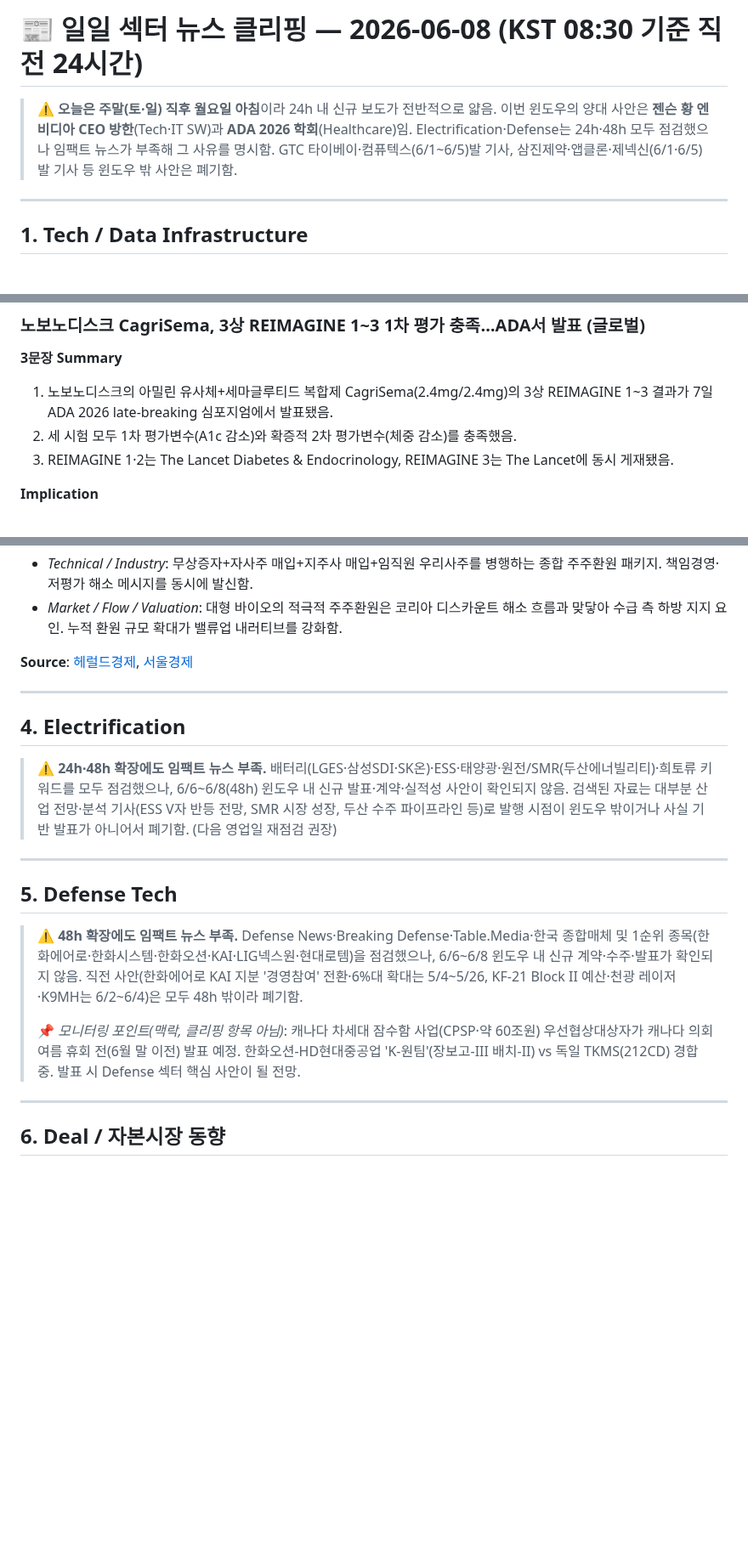
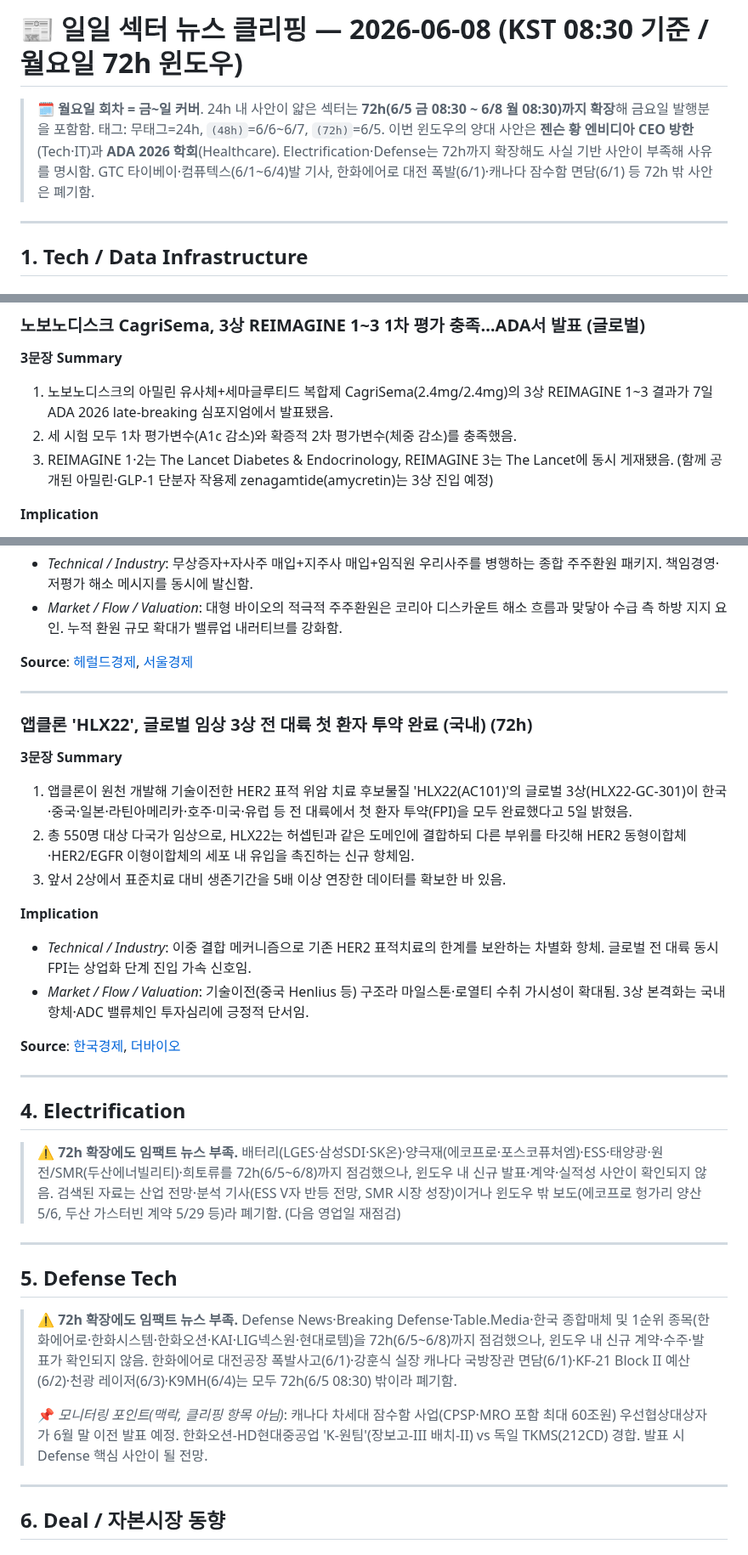
Before and after one commit to minabae-5723/reverent-dashboard, a Markdown page: news/2026-06-08.md, 3 parts joined by grey strips. Shown at 85% size. Rendered like a GitHub page; blank space fills up the shorter version.

```diff
--- a/news/2026-06-08.md
+++ b/news/2026-06-08.md
@@ -1,6 +1,6 @@
-# 📰 일일 섹터 뉴스 클리핑 — 2026-06-08 (KST 08:30 기준 직전 24시간)
+# 📰 일일 섹터 뉴스 클리핑 — 2026-06-08 (KST 08:30 기준 / 월요일 72h 윈도우)
 
-> ⚠️ **오늘은 주말(토·일) 직후 월요일 아침**이라 24h 내 신규 보도가 전반적으로 얇음. 이번 윈도우의 양대 사안은 **젠슨 황 엔비디아 CEO 방한**(Tech·IT SW)과 **ADA 2026 학회**(Healthcare)임. Electrification·Defense는 24h·48h 모두 점검했으나 임팩트 뉴스가 부족해 그 사유를 명시함. GTC 타이베이·컴퓨텍스(6/1~6/5)발 기사, 삼진제약·앱클론·제넥신(6/1·6/5)발 기사 등 윈도우 밖 사안은 폐기함.
+> 🗓️ **월요일 회차 = 금~일 커버**. 24h 내 사안이 얇은 섹터는 **72h(6/5 금 08:30 ~ 6/8 월 08:30)까지 확장**해 금요일 발행분을 포함함. 태그: 무태그=24h, `(48h)`=6/6~6/7, `(72h)`=6/5. 이번 윈도우의 양대 사안은 **젠슨 황 엔비디아 CEO 방한**(Tech·IT)과 **ADA 2026 학회**(Healthcare). Electrification·Defense는 72h까지 확장해도 사실 기반 사안이 부족해 사유를 명시함. GTC 타이베이·컴퓨텍스(6/1~6/4)발 기사, 한화에어로 대전 폭발(6/1)·캐나다 잠수함 면담(6/1) 등 72h 밖 사안은 폐기함.
 
 ---
 
@@ -126,7 +156,7 @@
 **3문장 Summary**
 1. 노보노디스크의 아밀린 유사체+세마글루티드 복합제 CagriSema(2.4mg/2.4mg)의 3상 REIMAGINE 1~3 결과가 7일 ADA 2026 late-breaking 심포지엄에서 발표됐음.
 2. 세 시험 모두 1차 평가변수(A1c 감소)와 확증적 2차 평가변수(체중 감소)를 충족했음.
-3. REIMAGINE 1·2는 The Lancet Diabetes & Endocrinology, REIMAGINE 3는 The Lancet에 동시 게재됐음.
+3. REIMAGINE 1·2는 The Lancet Diabetes & Endocrinology, REIMAGINE 3는 The Lancet에 동시 게재됐음. (함께 공개된 아밀린·GLP-1 단분자 작용제 zenagamtide(amycretin)는 3상 진입 예정)
 
 **Implication**
 - *Technical / Industry*: 아밀린 병용이라는 차별화 모달리티로 노보가 릴리 추격에 나선 구도. 단일 GLP-1을 넘어선 조합 전략이 차세대 비만·당뇨 표준을 둘러싼 경쟁의 핵심 축이 됨.
@@ -151,17 +181,32 @@
 
 ---
 
+### 앱클론 'HLX22', 글로벌 임상 3상 전 대륙 첫 환자 투약 완료 (국내) (72h)
+
+**3문장 Summary**
+1. 앱클론이 원천 개발해 기술이전한 HER2 표적 위암 치료 후보물질 'HLX22(AC101)'의 글로벌 3상(HLX22-GC-301)이 한국·중국·일본·라틴아메리카·호주·미국·유럽 등 전 대륙에서 첫 환자 투약(FPI)을 모두 완료했다고 5일 밝혔음.
+2. 총 550명 대상 다국가 임상으로, HLX22는 허셉틴과 같은 도메인에 결합하되 다른 부위를 타깃해 HER2 동형이합체·HER2/EGFR 이형이합체의 세포 내 유입을 촉진하는 신규 항체임.
+3. 앞서 2상에서 표준치료 대비 생존기간을 5배 이상 연장한 데이터를 확보한 바 있음.
+
+**Implication**
+- *Technical / Industry*: 이중 결합 메커니즘으로 기존 HER2 표적치료의 한계를 보완하는 차별화 항체. 글로벌 전 대륙 동시 FPI는 상업화 단계 진입 가속 신호임.
+- *Market / Flow / Valuation*: 기술이전(중국 Henlius 등) 구조라 마일스톤·로열티 수취 가시성이 확대됨. 3상 본격화는 국내 항체·ADC 밸류체인 투자심리에 긍정적 단서임.
+
+**Source**: [한국경제](https://www.hankyung.com/article/202606058769i), [더바이오](https://www.thebionews.net/news/articleView.html?idxno=25176)
+
+---
+
 ## 4. Electrification
 
-> ⚠️ **24h·48h 확장에도 임팩트 뉴스 부족.** 배터리(LGES·삼성SDI·SK온)·ESS·태양광·원전/SMR(두산에너빌리티)·희토류 키워드를 모두 점검했으나, 6/6~6/8(48h) 윈도우 내 신규 발표·계약·실적성 사안이 확인되지 않음. 검색된 자료는 대부분 산업 전망·분석 기사(ESS V자 반등 전망, SMR 시장 성장, 두산 수주 파이프라인 등)로 발행 시점이 윈도우 밖이거나 사실 기반 발표가 아니어서 폐기함. (다음 영업일 재점검 권장)
+> ⚠️ **72h 확장에도 임팩트 뉴스 부족.** 배터리(LGES·삼성SDI·SK온)·양극재(에코프로·포스코퓨처엠)·ESS·태양광·원전/SMR(두산에너빌리티)·희토류를 72h(6/5~6/8)까지 점검했으나, 윈도우 내 신규 발표·계약·실적성 사안이 확인되지 않음. 검색된 자료는 산업 전망·분석 기사(ESS V자 반등 전망, SMR 시장 성장)이거나 윈도우 밖 보도(에코프로 헝가리 양산 5/6, 두산 가스터빈 계약 5/29 등)라 폐기함. (다음 영업일 재점검)
 
 ---
 
 ## 5. Defense Tech
 
-> ⚠️ **48h 확장에도 임팩트 뉴스 부족.** Defense News·Breaking Defense·Table.Media·한국 종합매체 및 1순위 종목(한화에어로·한화시스템·한화오션·KAI·LIG넥스원·현대로템)을 점검했으나, 6/6~6/8 윈도우 내 신규 계약·수주·발표가 확인되지 않음. 직전 사안(한화에어로 KAI 지분 '경영참여' 전환·6%대 확대는 5/4~5/26, KF-21 Block II 예산·천광 레이저·K9MH는 6/2~6/4)은 모두 48h 밖이라 폐기함.
+> ⚠️ **72h 확장에도 임팩트 뉴스 부족.** Defense News·Breaking Defense·Table.Media·한국 종합매체 및 1순위 종목(한화에어로·한화시스템·한화오션·KAI·LIG넥스원·현대로템)을 72h(6/5~6/8)까지 점검했으나, 윈도우 내 신규 계약·수주·발표가 확인되지 않음. 한화에어로 대전공장 폭발사고(6/1)·강훈식 실장 캐나다 국방장관 면담(6/1)·KF-21 Block II 예산(6/2)·천광 레이저(6/3)·K9MH(6/4)는 모두 72h(6/5 08:30) 밖이라 폐기함.
 >
-> 📌 *모니터링 포인트(맥락, 클리핑 항목 아님)*: 캐나다 차세대 잠수함 사업(CPSP·약 60조원) 우선협상대상자가 캐나다 의회 여름 휴회 전(6월 말 이전) 발표 예정. 한화오션-HD현대중공업 'K-원팀'(장보고-III 배치-II) vs 독일 TKMS(212CD) 경합 중. 발표 시 Defense 섹터 핵심 사안이 될 전망.
+> 📌 *모니터링 포인트(맥락, 클리핑 항목 아님)*: 캐나다 차세대 잠수함 사업(CPSP·MRO 포함 최대 60조원) 우선협상대상자가 6월 말 이전 발표 예정. 한화오션-HD현대중공업 'K-원팀'(장보고-III 배치-II) vs 독일 TKMS(212CD) 경합. 발표 시 Defense 핵심 사안이 될 전망.
 
 ---
 
```
Also changed, not shown: other parts of news/2026-06-08.md (+36 -6 lines).
